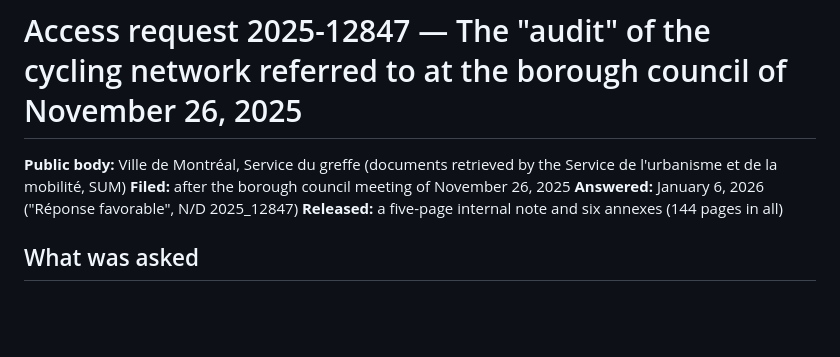
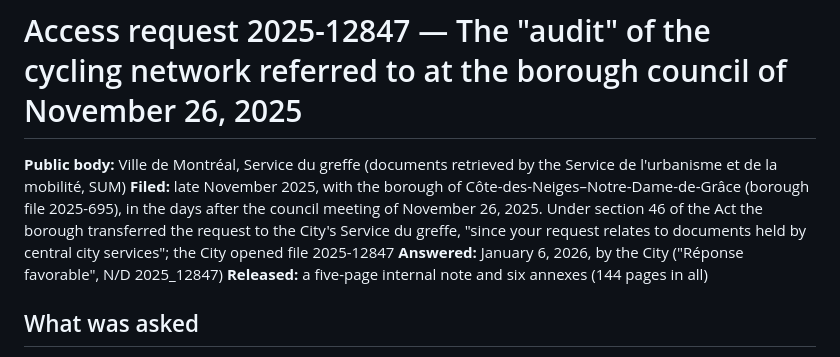
Before and after one commit to OpenMobilityData/Terrebonne-access-requests, a Markdown page: 2025-12847/README.md, the part around the change. Rendered like a GitHub page; blank space fills up the shorter version.

Commit message:
2025-12847: filed with the borough (file 2025-695) and transferred to the City under s. 46; both READMEs
Co-Authored-By: Claude Fable 5.1 <noreply@anthropic.com>
Claude-Session: https://claude.ai/code/session_01X8xCqUV8xKdRCNjsY1WEQZ

```diff
--- a/2025-12847/README.md
+++ b/2025-12847/README.md
@@ -1,8 +1,8 @@
 # Access request 2025-12847 — The "audit" of the cycling network referred to at the borough council of November 26, 2025
 
 **Public body:** Ville de Montréal, Service du greffe (documents retrieved by the Service de l'urbanisme et de la mobilité, SUM)
-**Filed:** after the borough council meeting of November 26, 2025
-**Answered:** January 6, 2026 ("Réponse favorable", N/D 2025_12847)
+**Filed:** late November 2025, with the borough of Côte-des-Neiges–Notre-Dame-de-Grâce (borough file 2025-695), in the days after the council meeting of November 26, 2025. Under section 46 of the Act the borough transferred the request to the City's Service du greffe, "since your request relates to documents held by central city services"; the City opened file 2025-12847
+**Answered:** January 6, 2026, by the City ("Réponse favorable", N/D 2025_12847)
 **Released:** a five-page internal note and six annexes (144 pages in all)
 
 ## What was asked
```
Also changed, not shown: README.md (+1 -1 lines).
